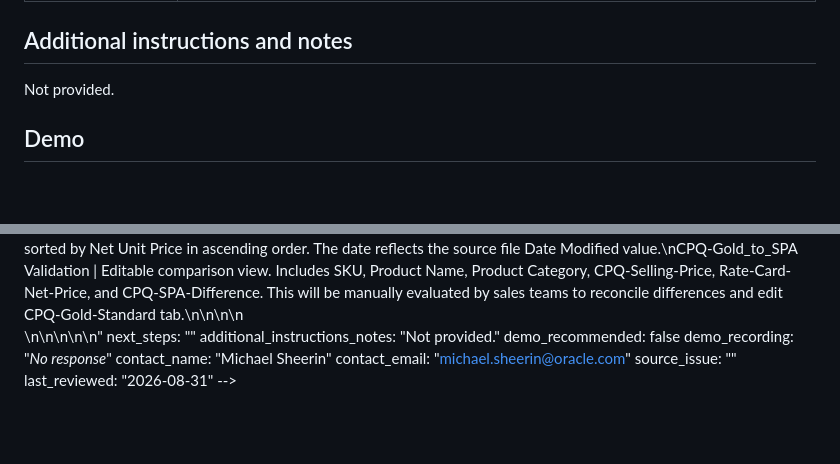
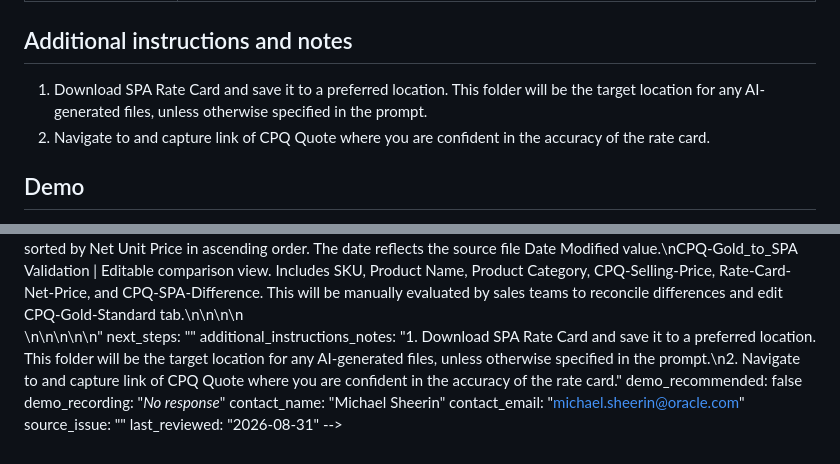
Before and after one commit to michaelsheerin/oci-strategic-install-codex-repo, a Markdown page: prompts/data-reporting/prompt-1.md, 2 parts joined by grey strips. Rendered like a GitHub page; blank space fills up the shorter version.

Commit message:
Update prompt: Generate Gold Standard Rate Card for CPQ Reconciliation

```diff
--- a/prompts/data-reporting/prompt-1.md
+++ b/prompts/data-reporting/prompt-1.md
@@ -65,7 +65,8 @@ CPQ-Gold_to_SPA   Validation | Editable   comparison view. Includes SKU, Product
 
 ## Additional instructions and notes
 
-Not provided.
+1. Download SPA Rate Card and save it to a preferred location. This folder will be the target location for any AI-generated files, unless otherwise specified in the prompt.
+2. Navigate to and capture link of CPQ Quote where you are confident in the accuracy of the rate card.
 
 ## Demo
 
@@ -241,7 +242,7 @@ tags: []
 required_inputs: ["<html xmlns:o=\"urn:schemas-microsoft-com:office:office\"","xmlns:dt=\"uuid:C2F41010-65B3-11d1-A29F-00AA00C14882\"","xmlns=\"http://www.w3.org/TR/REC-html40\">","<head>","<meta name=ProgId content=OneNote.File>","<meta name=Generator content=\"Microsoft OneNote 15\">","</head>","<body lang=en-US style='font-family:Calibri;font-size:11.0pt'>","<!--StartFragment-->","<div style='direction:ltr'>","Input | Requirement","-- | --","SPA Rate Card file | Download   the SPA rate card before starting. Provide the local file path. The source   supports CSV or Excel, with variable length and column order.","Validated CPQ link | Provide   a link to a CPQ quote whose rate card has been manually validated with   confidence. This quote supplies the proposed gold-standard baseline.","Output folder | Optional.   Specify a folder only when it differs from the SPA source folder.","</div>","<!--EndFragment-->","</body>","</html>"]
 expected_output: "Excel file called Gold-Standard-Rate-Card.xlsx with following tabs:\n\n<html xmlns:o=\"urn:schemas-microsoft-com:office:office\"\nxmlns:dt=\"uuid:C2F41010-65B3-11d1-A29F-00AA00C14882\"\nxmlns=\"http://www.w3.org/TR/REC-html40\">\n\n<head>\n\n<meta name=ProgId content=OneNote.File>\n<meta name=Generator content=\"Microsoft OneNote 15\">\n</head>\n\n<body lang=en-US style='font-family:Calibri;font-size:11.0pt'>\n<!--StartFragment-->\n\n<div style='direction:ltr'>\n\n\nExcel Tabs | Content\n-- | --\nCPQ-Gold-Standard | Read-only   source extraction from the trusted CPQ quote. Includes Product Category, SKU,   description, metric, discount fields, quantity, list price, selling price,   overage price, and LOA.\nSPA-Rate-Card_YYYY-MM-DD | SPA   source data after zero net-price rows are removed and remaining rows are   sorted by Net Unit Price in ascending order. The date reflects the source   file Date Modified value.\nCPQ-Gold_to_SPA   Validation | Editable   comparison view. Includes SKU, Product Name, Product Category,   CPQ-Selling-Price, Rate-Card-Net-Price, and CPQ-SPA-Difference. This will be   manually evaluated by sales teams to reconcile differences and edit   CPQ-Gold-Standard tab.\n\n\n\n</div>\n\n<!--EndFragment-->\n</body>\n\n</html>"
 next_steps: ""
-additional_instructions_notes: "Not provided."
+additional_instructions_notes: "1. Download SPA Rate Card and save it to a preferred location. This folder will be the target location for any AI-generated files, unless otherwise specified in the prompt.\n2. Navigate to and capture link of CPQ Quote where you are confident in the accuracy of the rate card."
 demo_recommended: false
 demo_recording: "_No response_"
 contact_name: "Michael Sheerin"
```
